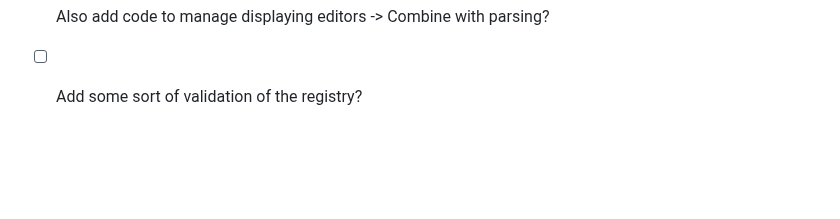
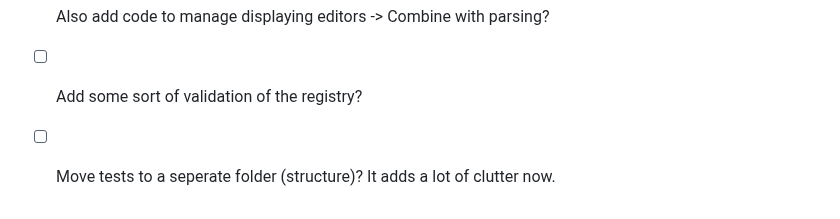
Before and after one commit to IJIJI/Dendrite, a Markdown page: src/readme.md, the part around the change. Drawn GitHub-style; blank space fills up the shorter version.

Commit message:
Added test folder structure todo

```diff
--- a/src/readme.md
+++ b/src/readme.md
@@ -68,3 +68,4 @@ src/language/
 - [ ] Also add code to manage displaying editors
       -> Combine with parsing?
 - [ ] Add some sort of validation of the registry?
+- [ ] Move tests to a seperate folder (structure)? It adds a lot of clutter now.
```
